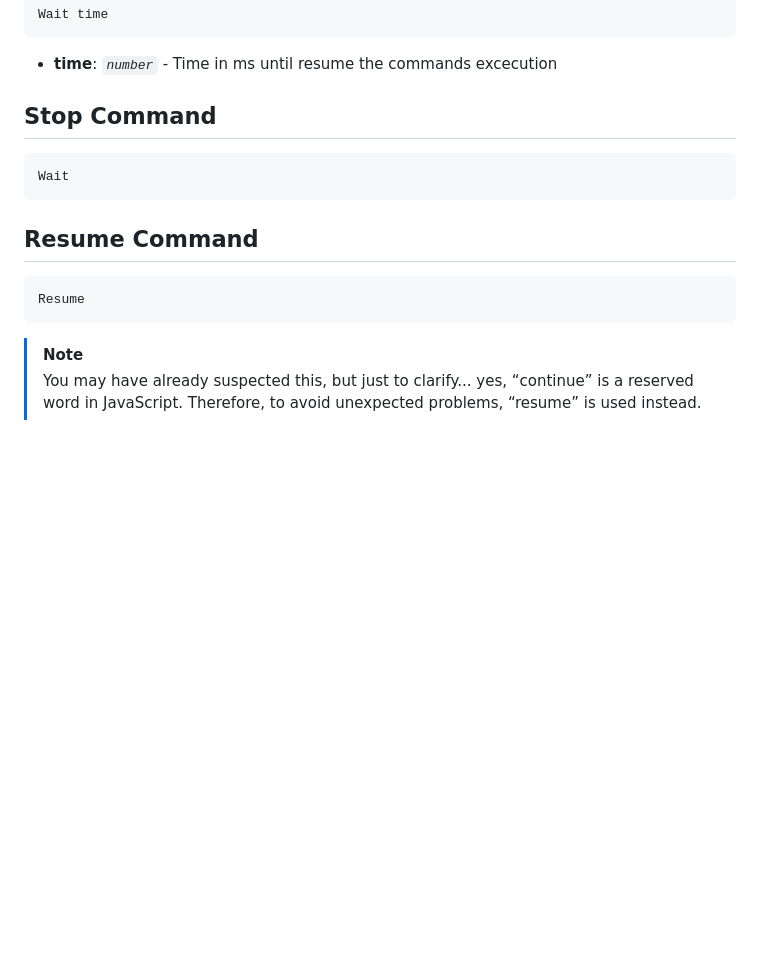
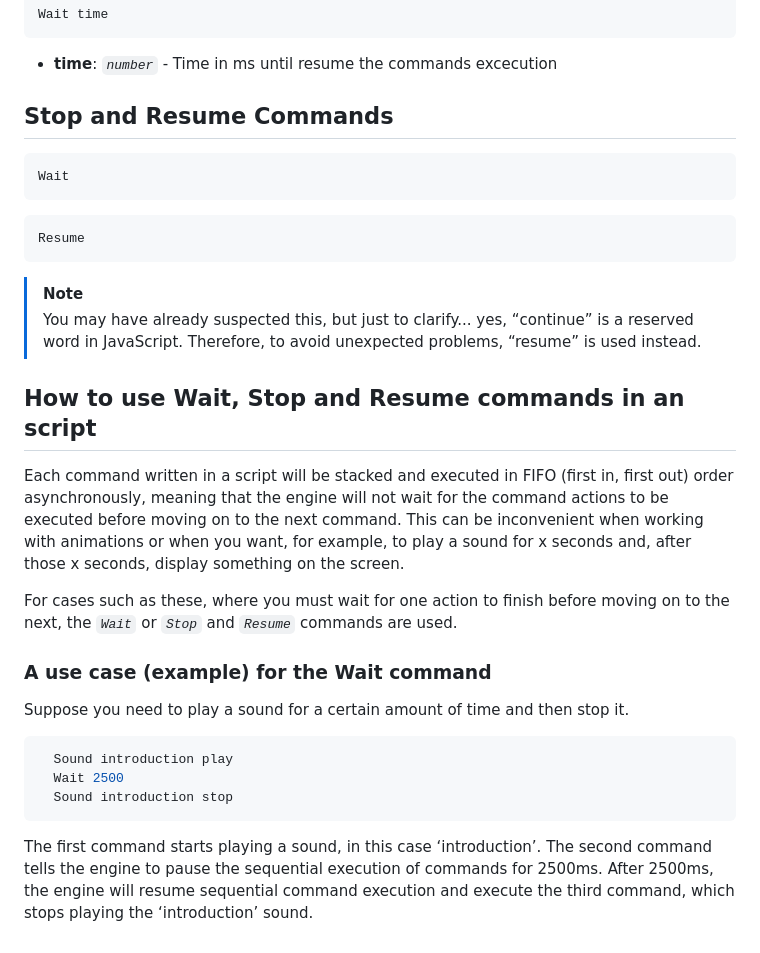
Before and after one commit to Matt21RR/TreeEngineVN, a Markdown page: frontend/scriptingDoc.md, the part around the change. Drawn GitHub-style; blank space fills up the shorter version.

````diff
--- a/frontend/scriptingDoc.md
+++ b/frontend/scriptingDoc.md
@@ -333,16 +333,31 @@ Wait time
 ```
 - **time**: *`number`* - Time in ms until resume the commands excecution
 
-## Stop Command
+## Stop and Resume Commands
 
 ```ts
 Wait
 ```
-
-## Resume Command
 
 ```ts
 Resume
 ```
 > [!NOTE]
 > You may have already suspected this, but just to clarify... yes, “continue” is a reserved word in JavaScript. Therefore, to avoid unexpected problems, “resume” is used instead.
+
+## How to use Wait, Stop and Resume commands in an script
+
+Each command written in a script will be stacked and executed in FIFO (first in, first out) order asynchronously, meaning that the engine will not wait for the command actions to be executed before moving on to the next command. This can be inconvenient when working with animations or when you want, for example, to play a sound for x seconds and, after those x seconds, display something on the screen.
+
+For cases such as these, where you must wait for one action to finish before moving on to the next, the *`Wait`* or *`Stop`* and *`Resume`* commands are used.
+
+### A use case (example) for the Wait command
+
+Suppose you need to play a sound for a certain amount of time and then stop it.
+
+```ts
+  Sound introduction play
+  Wait 2500
+  Sound introduction stop
+```
+The first command starts playing a sound, in this case ‘introduction’. The second command tells the engine to pause the sequential execution of commands for 2500ms. After 2500ms, the engine will resume sequential command execution and execute the third command, which stops playing the ‘introduction’ sound.
````
